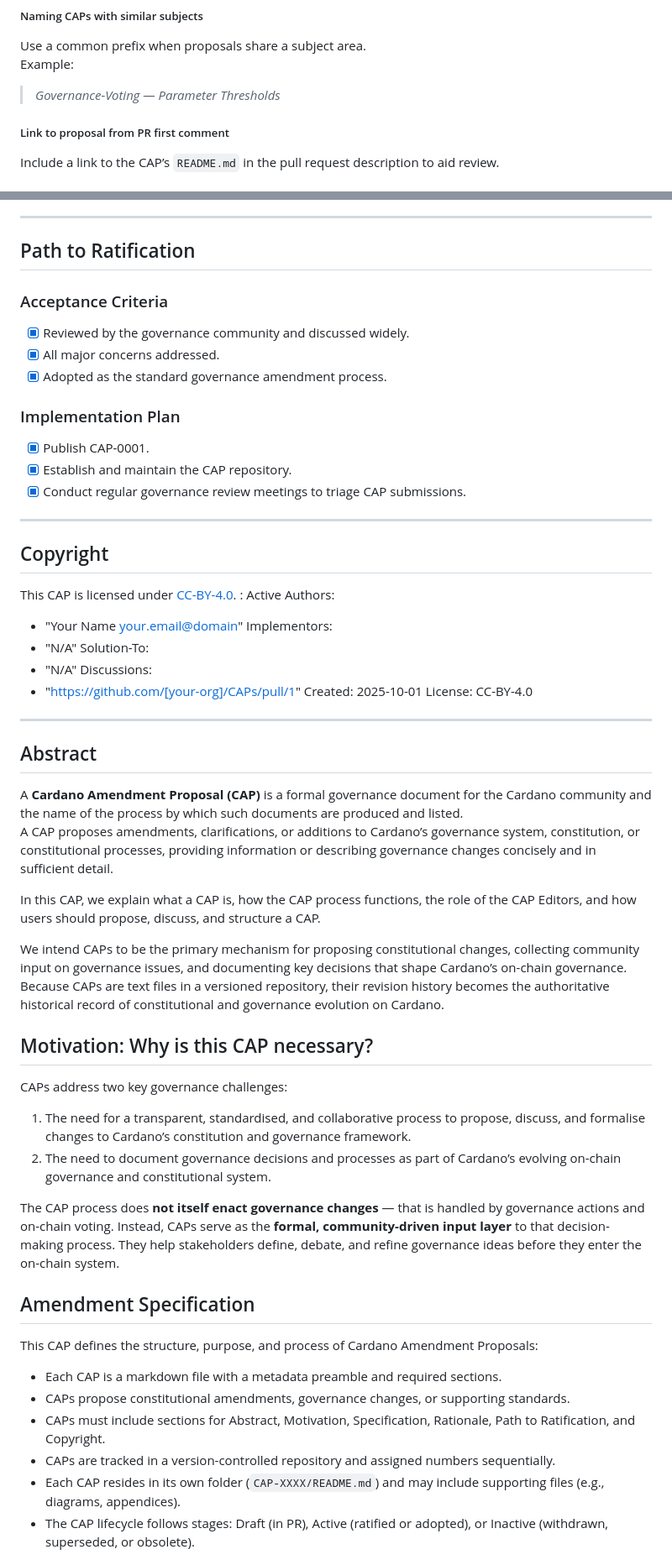
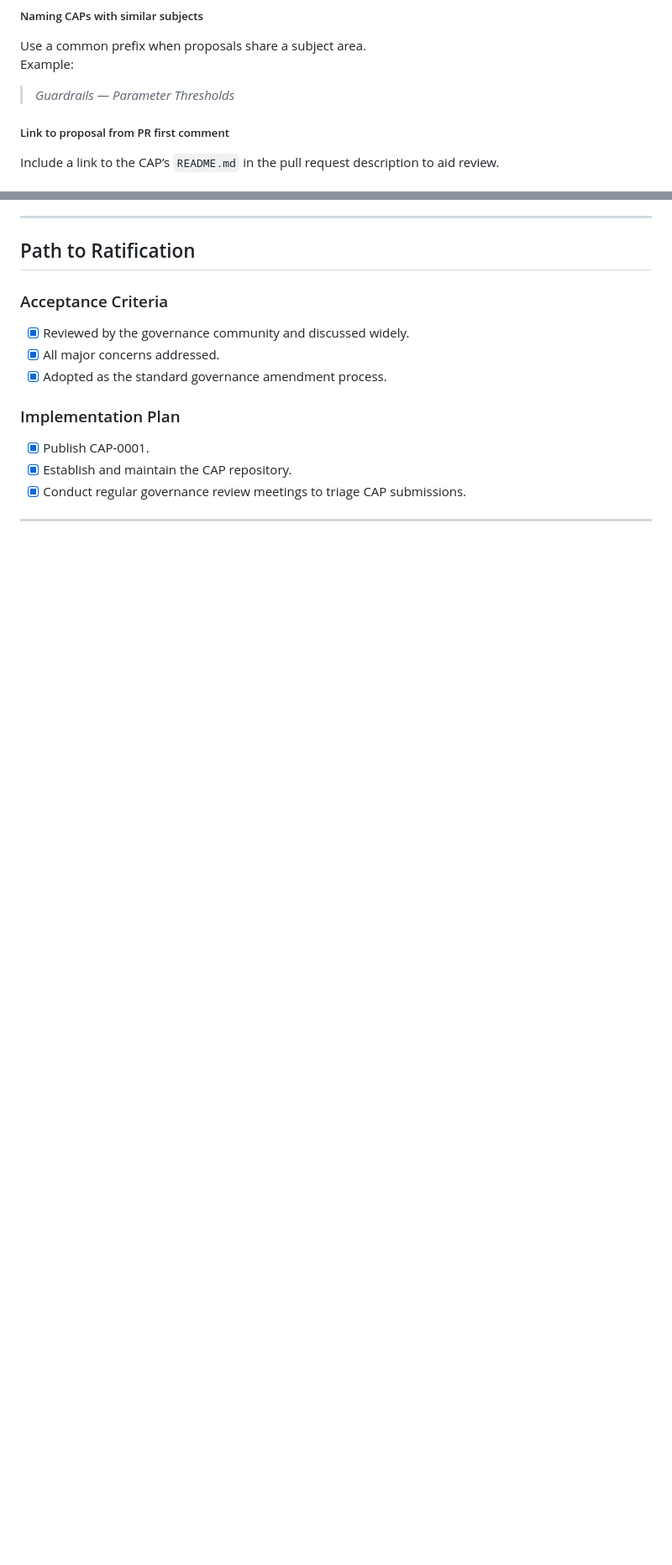
Before and after one commit to Thomas-nada/CAP, a Markdown page: CAP-0001/README.md, 2 parts joined by grey strips. Shown: that part at 84% size. GitHub-like rendering; blank space fills up the shorter version.

```diff
--- a/CAP-0001/README.md
+++ b/CAP-0001/README.md
@@ -204,7 +208,7 @@ CAPs must be submitted as pull requests to the CAPs repository. The PR title sho
 
 Use a common prefix when proposals share a subject area.
 Example:
-> *Governance-Voting — Parameter Thresholds*
+> *Guardrails — Parameter Thresholds*
 
 ##### Link to proposal from PR first comment
 
@@ -298,49 +303,3 @@ This meta-CAP formalises the Cardano Amendment Proposal process — the foundati
 
 ---
 
-## Copyright
-
-This CAP is licensed under [CC-BY-4.0](https://creativecommons.org/licenses/by/4.0/legalcode).
-: Active
-Authors:
-  - "Your Name <your.email@domain>"
-Implementors:
-  - "N/A"
-Solution-To:
-  - "N/A"
-Discussions:
-  - "https://github.com/[your-org]/CAPs/pull/1"
-Created: 2025-10-01
-License: CC-BY-4.0
----
-
-## Abstract
-
-A **Cardano Amendment Proposal (CAP)** is a formal governance document for the Cardano community and the name of the process by which such documents are produced and listed.
-A CAP proposes amendments, clarifications, or additions to Cardano’s governance system, constitution, or constitutional processes, providing information or describing governance changes concisely and in sufficient detail.
-
-In this CAP, we explain what a CAP is, how the CAP process functions, the role of the CAP Editors, and how users should propose, discuss, and structure a CAP.
-
-We intend CAPs to be the primary mechanism for proposing constitutional changes, collecting community input on governance issues, and documenting key decisions that shape Cardano’s on-chain governance.
-Because CAPs are text files in a versioned repository, their revision history becomes the authoritative historical record of constitutional and governance evolution on Cardano.
-
-## Motivation: Why is this CAP necessary?
-
-CAPs address two key governance challenges:
-
-1. The need for a transparent, standardised, and collaborative process to propose, discuss, and formalise changes to Cardano’s constitution and governance framework.
-2. The need to document governance decisions and processes as part of Cardano’s evolving on-chain governance and constitutional system.
-
-The CAP process does **not itself enact governance changes** — that is handled by governance actions and on-chain voting. Instead, CAPs serve as the **formal, community-driven input layer** to that decision-making process. They help stakeholders define, debate, and refine governance ideas before they enter the on-chain system.
-
-## Amendment Specification
-
-This CAP defines the structure, purpose, and process of Cardano Amendment Proposals:
-
-- Each CAP is a markdown file with a metadata preamble and required sections.
-- CAPs propose constitutional amendments, governance changes, or supporting standards.
-- CAPs must include sections for Abstract, Motivation, Specification, Rationale, Path to Ratification, and Copyright.
-- CAPs are tracked in a version-controlled repository and assigned numbers sequentially.
-- Each CAP resides in its own folder (`CAP-XXXX/README.md`) and may include supporting files (e.g., diagrams, appendices).
-- The CAP lifecycle follows stages: Draft (in PR), Active (ratified or adopted), or Inactive (withdrawn, superseded, or obsolete).
-
```
Also changed, not shown: other parts of CAP-0001/README.md (+21 -38 lines).
